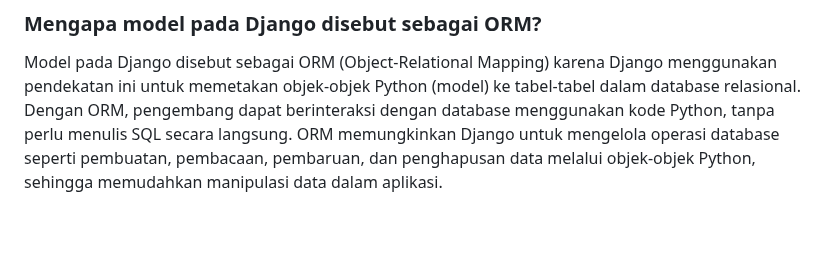
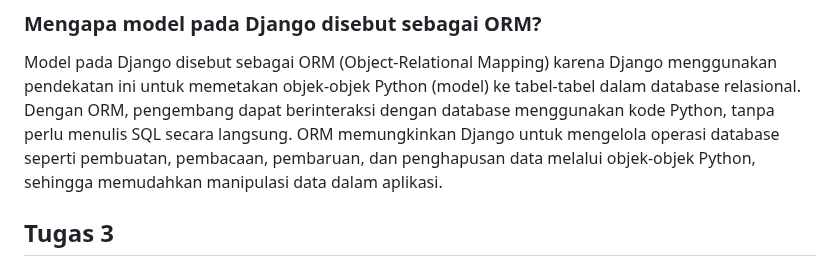
Before and after one commit to Bastian2312/regameshop, a Markdown page: README.md, the part around the change. GitHub-like rendering; blank space fills up the shorter version.

```diff
--- a/README.md
+++ b/README.md
@@ -164,3 +164,9 @@ karena framework ini menawarkan struktur yang jelas dan lengkap, mencakup banyak
 ### Mengapa model pada Django disebut sebagai ORM?
 
 Model pada Django disebut sebagai ORM (Object-Relational Mapping) karena Django menggunakan pendekatan ini untuk memetakan objek-objek Python (model) ke tabel-tabel dalam database relasional. Dengan ORM, pengembang dapat berinteraksi dengan database menggunakan kode Python, tanpa perlu menulis SQL secara langsung. ORM memungkinkan Django untuk mengelola operasi database seperti pembuatan, pembacaan, pembaruan, dan penghapusan data melalui objek-objek Python, sehingga memudahkan manipulasi data dalam aplikasi.
+
+
+
+
+
+## Tugas 3
```
